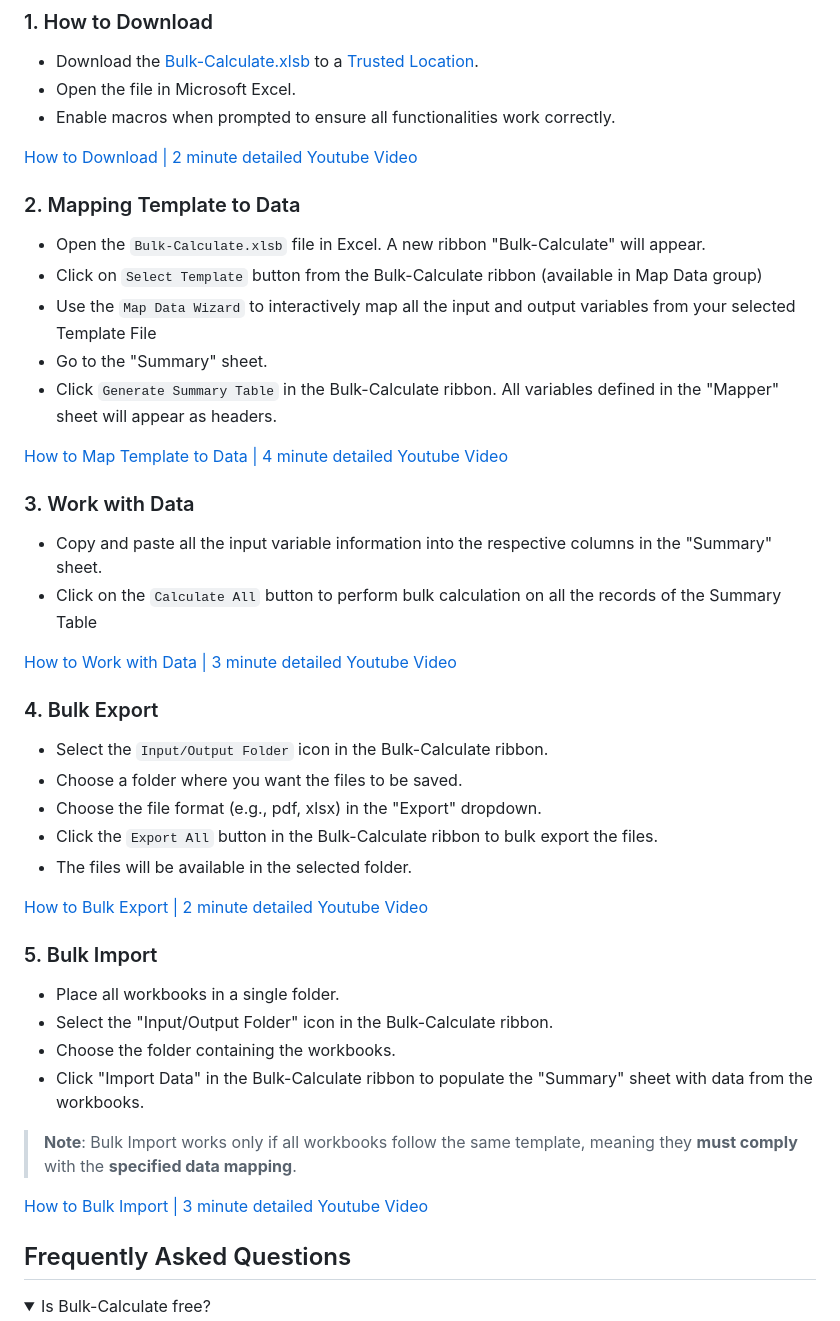
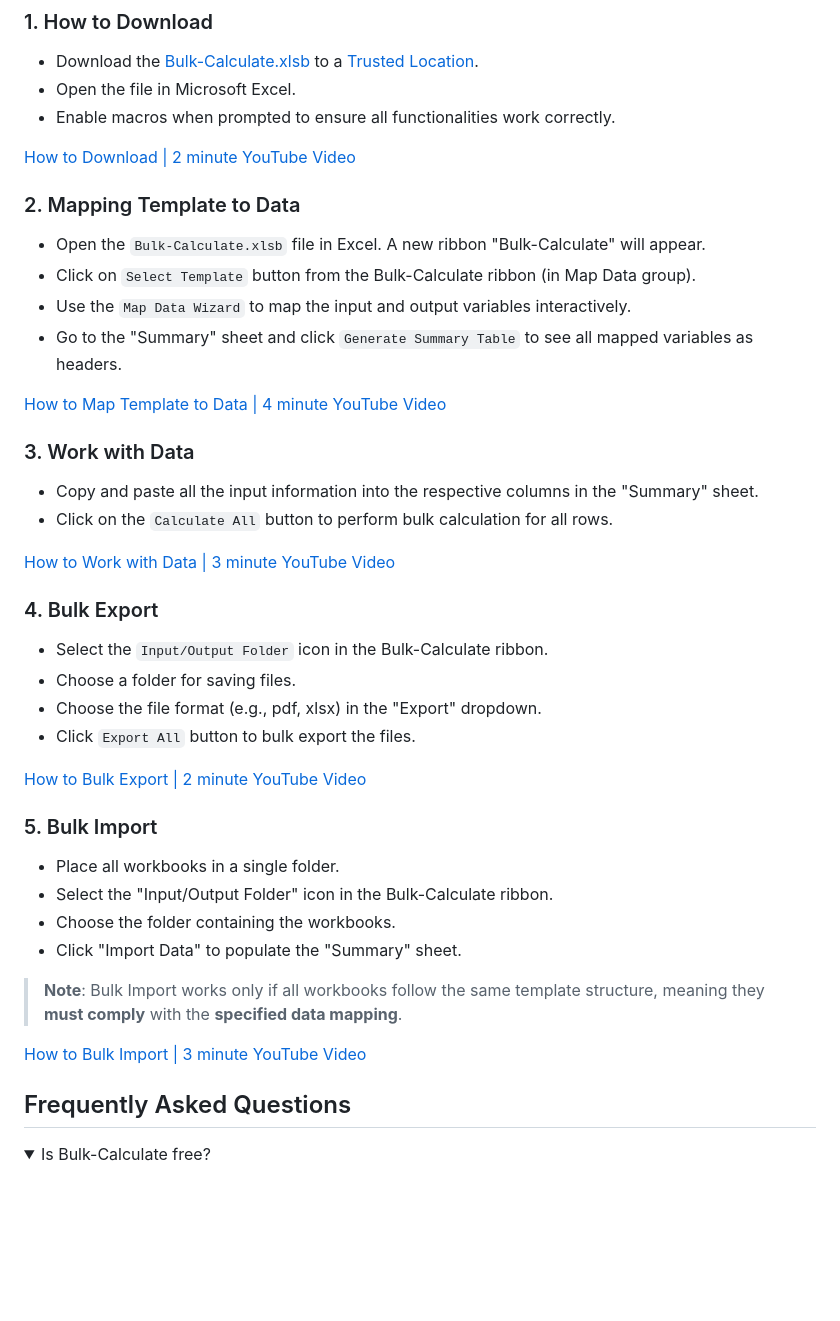
Before and after one commit to engineered-in/Bulk-Calculate, a Markdown page: README.md, the part around the change printed below. Rendered like a GitHub page; folded sections open; blank space fills up the shorter version.

```diff
--- a/README.md
+++ b/README.md
@@ -65,48 +63,46 @@ This provides:
 - Open the file in Microsoft Excel.
 - Enable macros when prompted to ensure all functionalities work correctly.
 
-[How to Download | 2 minute detailed Youtube Video](https://www.youtube.com/watch?v=J667nX5zhAE&list=PLEv5wGuO-nlCG0vGYjktEjpwVfhTBWX8P)
+[How to Download | 2 minute YouTube Video](https://www.youtube.com/watch?v=J667nX5zhAE&list=PLEv5wGuO-nlCG0vGYjktEjpwVfhTBWX8P)
 
 
 ### 2. Mapping Template to Data
 
 - Open the `Bulk-Calculate.xlsb` file in Excel. A new ribbon "Bulk-Calculate" will appear.
-- Click on `Select Template` button from the Bulk-Calculate ribbon (available in Map Data group)
-- Use the `Map Data Wizard` to interactively map all the input and output variables from your selected Template File
-- Go to the "Summary" sheet.
-- Click `Generate Summary Table` in the Bulk-Calculate ribbon. All variables defined in the "Mapper" sheet will appear as headers.
+- Click on `Select Template` button from the Bulk-Calculate ribbon (in Map Data group).
+- Use the `Map Data Wizard` to map the input and output variables interactively.
+- Go to the "Summary" sheet and click `Generate Summary Table` to see all mapped variables as headers.
 
-[How to Map Template to Data | 4 minute detailed Youtube Video](https://www.youtube.com/watch?v=IVN0SbynDFw&list=PLEv5wGuO-nlCG0vGYjktEjpwVfhTBWX8P&index=2)
+[How to Map Template to Data | 4 minute YouTube Video](https://www.youtube.com/watch?v=IVN0SbynDFw&list=PLEv5wGuO-nlCG0vGYjktEjpwVfhTBWX8P&index=2)
 
 
 ### 3. Work with Data
 
-- Copy and paste all the input variable information into the respective columns in the "Summary" sheet.
-- Click on the `Calculate All` button to perform bulk calculation on all the records of the Summary Table
+- Copy and paste all the input information into the respective columns in the "Summary" sheet.
+- Click on the `Calculate All` button to perform bulk calculation for all rows.
 
-[How to Work with Data | 3 minute detailed Youtube Video](https://www.youtube.com/watch?v=9gzMJyAHyzU&list=PLEv5wGuO-nlCG0vGYjktEjpwVfhTBWX8P&index=3)
+[How to Work with Data | 3 minute YouTube Video](https://www.youtube.com/watch?v=9gzMJyAHyzU&list=PLEv5wGuO-nlCG0vGYjktEjpwVfhTBWX8P&index=3)
 
 
 ### 4. Bulk Export
 
 - Select the `Input/Output Folder` icon in the Bulk-Calculate ribbon.
-- Choose a folder where you want the files to be saved.
+- Choose a folder for saving files.
 - Choose the file format (e.g., pdf, xlsx) in the "Export" dropdown.
-- Click the `Export All` button in the Bulk-Calculate ribbon to bulk export the files.
-- The files will be available in the selected folder.
+- Click `Export All` button to bulk export the files.
 
-[How to Bulk Export | 2 minute detailed Youtube Video](https://www.youtube.com/watch?v=J3Ugtd3kDks&list=PLEv5wGuO-nlCG0vGYjktEjpwVfhTBWX8P&index=4)
+[How to Bulk Export | 2 minute YouTube Video](https://www.youtube.com/watch?v=J3Ugtd3kDks&list=PLEv5wGuO-nlCG0vGYjktEjpwVfhTBWX8P&index=4)
 
 ### 5. Bulk Import
 
 - Place all workbooks in a single folder.
 - Select the "Input/Output Folder" icon in the Bulk-Calculate ribbon.
 - Choose the folder containing the workbooks.
-- Click "Import Data" in the Bulk-Calculate ribbon to populate the "Summary" sheet with data from the workbooks.
+- Click "Import Data" to populate the "Summary" sheet.
 
-> **Note**: Bulk Import works only if all workbooks follow the same template, meaning they **must comply** with the **specified data mapping**.
+> **Note**: Bulk Import works only if all workbooks follow the same template structure, meaning they **must comply** with the **specified data mapping**.
 
-[How to Bulk Import | 3 minute detailed Youtube Video](https://www.youtube.com/watch?v=DmgdLhYtYg4&list=PLEv5wGuO-nlCG0vGYjktEjpwVfhTBWX8P&index=5)
+[How to Bulk Import | 3 minute YouTube Video](https://www.youtube.com/watch?v=DmgdLhYtYg4&list=PLEv5wGuO-nlCG0vGYjktEjpwVfhTBWX8P&index=5)
 
 <!-- ## Contribution
 
```
Also changed, not shown: other parts of README.md (+25 -27 lines).
